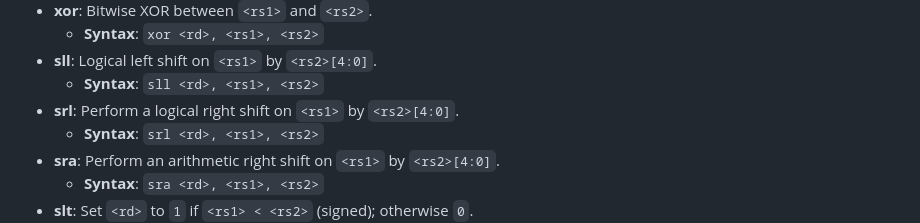
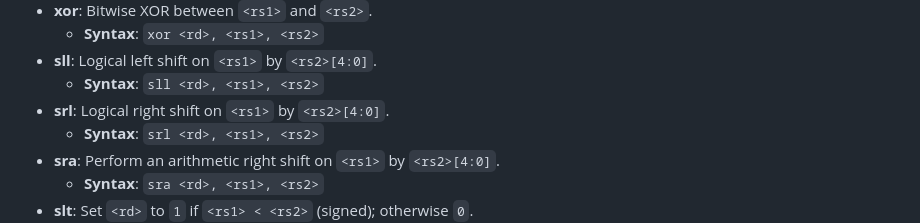
Before and after one commit to mk314k/AssemblyTS, a Markdown page: docs/documentation.md, the part around the change. GitHub-like rendering.

```diff
--- a/docs/documentation.md
+++ b/docs/documentation.md
@@ -53,7 +53,7 @@ AssemblyTS supports `.data` and `.text` sections for pre-populating Data Memory
   - **Syntax**: `xor <rd>, <rs1>, <rs2>`
 - **sll**: Logical left shift on `<rs1>` by `<rs2>[4:0]`.
   - **Syntax**: `sll <rd>, <rs1>, <rs2>`
-- **srl**: Perform a logical right shift on `<rs1>` by `<rs2>[4:0]`.
+- **srl**: Logical right shift on `<rs1>` by `<rs2>[4:0]`.
   - **Syntax**: `srl <rd>, <rs1>, <rs2>`
 - **sra**: Perform an arithmetic right shift on `<rs1>` by `<rs2>[4:0]`.
   - **Syntax**: `sra <rd>, <rs1>, <rs2>`
```
